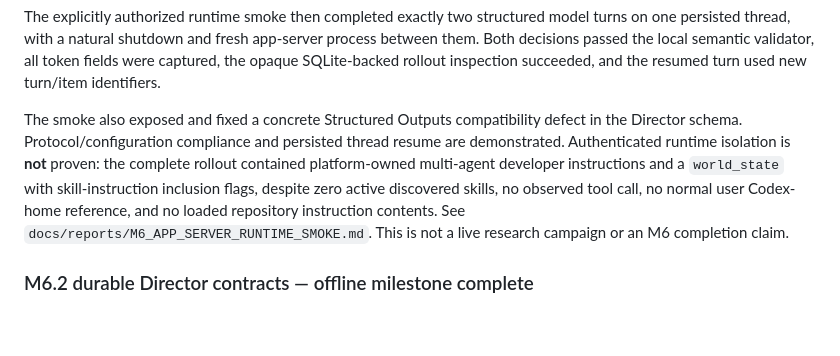
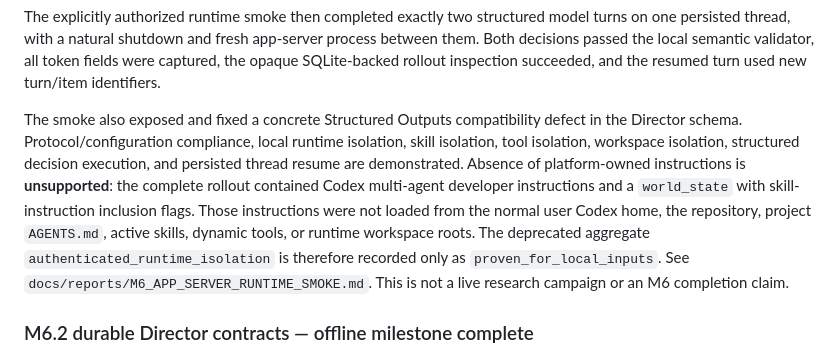
Before and after one commit to hipotures/heg, a Markdown page: docs/IMPLEMENTATION_STATUS.md, the part around the change. Drawn GitHub-style; blank space fills up the shorter version.

```diff
--- a/docs/IMPLEMENTATION_STATUS.md
+++ b/docs/IMPLEMENTATION_STATUS.md
@@ -41,12 +41,16 @@ validator, all token fields were captured, the opaque SQLite-backed rollout
 inspection succeeded, and the resumed turn used new turn/item identifiers.
 
 The smoke also exposed and fixed a concrete Structured Outputs compatibility
-defect in the Director schema. Protocol/configuration compliance and persisted
-thread resume are demonstrated. Authenticated runtime isolation is **not**
-proven: the complete rollout contained platform-owned multi-agent developer
-instructions and a `world_state` with skill-instruction inclusion flags,
-despite zero active discovered skills, no observed tool call, no normal user
-Codex-home reference, and no loaded repository instruction contents. See
+defect in the Director schema. Protocol/configuration compliance, local runtime
+isolation, skill isolation, tool isolation, workspace isolation, structured
+decision execution, and persisted thread resume are demonstrated. Absence of
+platform-owned instructions is **unsupported**: the complete rollout contained
+Codex multi-agent developer instructions and a `world_state` with
+skill-instruction inclusion flags. Those instructions were not loaded from the
+normal user Codex home, the repository, project `AGENTS.md`, active skills,
+dynamic tools, or runtime workspace roots. The deprecated aggregate
+`authenticated_runtime_isolation` is therefore recorded only as
+`proven_for_local_inputs`. See
 `docs/reports/M6_APP_SERVER_RUNTIME_SMOKE.md`. This is not a live research
 campaign or an M6 completion claim.
 
```
Also changed, not shown: docs/reports/M6_APP_SERVER_PREFLIGHT.md (+17 -8 lines), docs/reports/M6_APP_SERVER_RUNTIME_SMOKE.md (+24 -3 lines).
